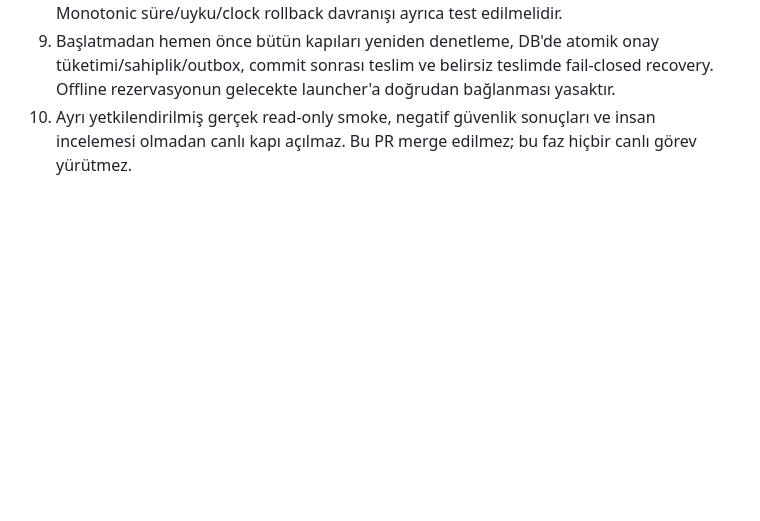
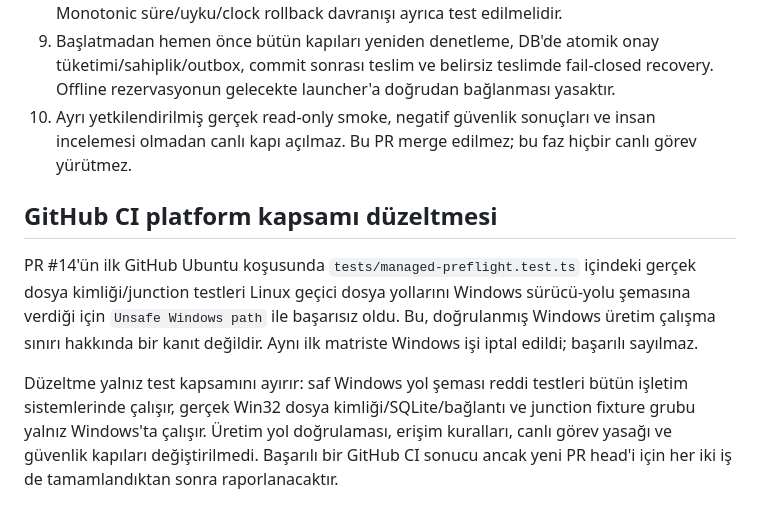
Before and after one commit to tahagurvardar/ajankati-architecture, a Markdown page: docs/verification/PHASE-1C-3A.md, the part around the change. GitHub-like rendering; blank space fills up the shorter version.

Commit message:
docs: record initial Ubuntu CI failure and scoped regression checks

```diff
--- a/docs/verification/PHASE-1C-3A.md
+++ b/docs/verification/PHASE-1C-3A.md
@@ -169,3 +169,9 @@ beklenen negatif testlerdir; smoke exit kodu 0'dır.
 10. Ayrı yetkilendirilmiş gerçek read-only smoke, negatif güvenlik sonuçları ve
     insan incelemesi olmadan canlı kapı açılmaz. Bu PR merge edilmez; bu faz hiçbir
     canlı görev yürütmez.
+
+## GitHub CI platform kapsamı düzeltmesi
+
+PR #14'ün ilk GitHub Ubuntu koşusunda `tests/managed-preflight.test.ts` içindeki gerçek dosya kimliği/junction testleri Linux geçici dosya yollarını Windows sürücü-yolu şemasına verdiği için `Unsafe Windows path` ile başarısız oldu. Bu, doğrulanmış Windows üretim çalışma sınırı hakkında bir kanıt değildir. Aynı ilk matriste Windows işi iptal edildi; başarılı sayılmaz.
+
+Düzeltme yalnız test kapsamını ayırır: saf Windows yol şeması reddi testleri bütün işletim sistemlerinde çalışır, gerçek Win32 dosya kimliği/SQLite/bağlantı ve junction fixture grubu yalnız Windows'ta çalışır. Üretim yol doğrulaması, erişim kuralları, canlı görev yasağı ve güvenlik kapıları değiştirilmedi. Başarılı bir GitHub CI sonucu ancak yeni PR head'i için her iki iş de tamamlandıktan sonra raporlanacaktır.
```
